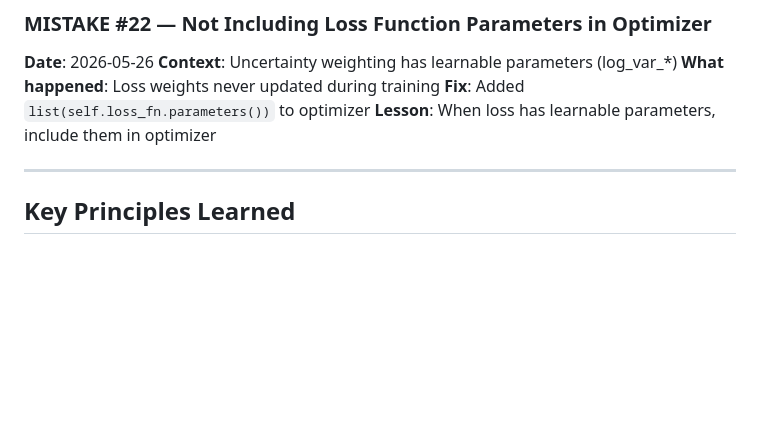
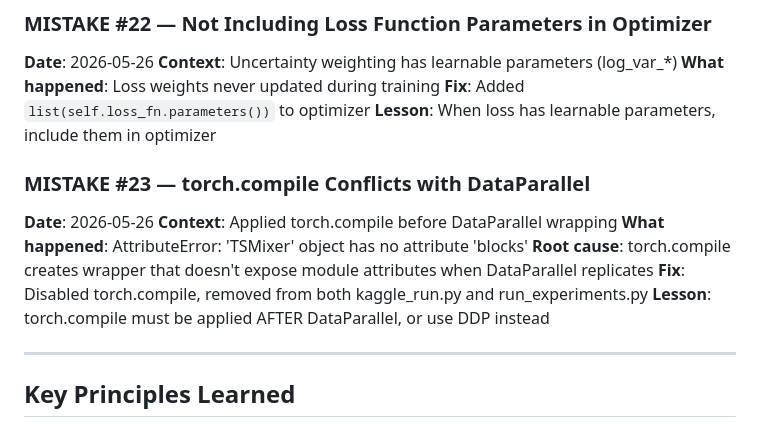
Before and after one commit to mysterious75/Energivanu, a Markdown page: research/MISTAKES_LOG.md, the part around the change. Rendered like a GitHub page; blank space fills up the shorter version.

Commit message:
docs: add mistake #23

```diff
--- a/research/MISTAKES_LOG.md
+++ b/research/MISTAKES_LOG.md
@@ -164,6 +164,14 @@
 **Fix**: Added `list(self.loss_fn.parameters())` to optimizer
 **Lesson**: When loss has learnable parameters, include them in optimizer
 
+### MISTAKE #23 — torch.compile Conflicts with DataParallel
+**Date**: 2026-05-26
+**Context**: Applied torch.compile before DataParallel wrapping
+**What happened**: AttributeError: 'TSMixer' object has no attribute 'blocks'
+**Root cause**: torch.compile creates wrapper that doesn't expose module attributes when DataParallel replicates
+**Fix**: Disabled torch.compile, removed from both kaggle_run.py and run_experiments.py
+**Lesson**: torch.compile must be applied AFTER DataParallel, or use DDP instead
+
 ---
 
 ## Key Principles Learned
```
